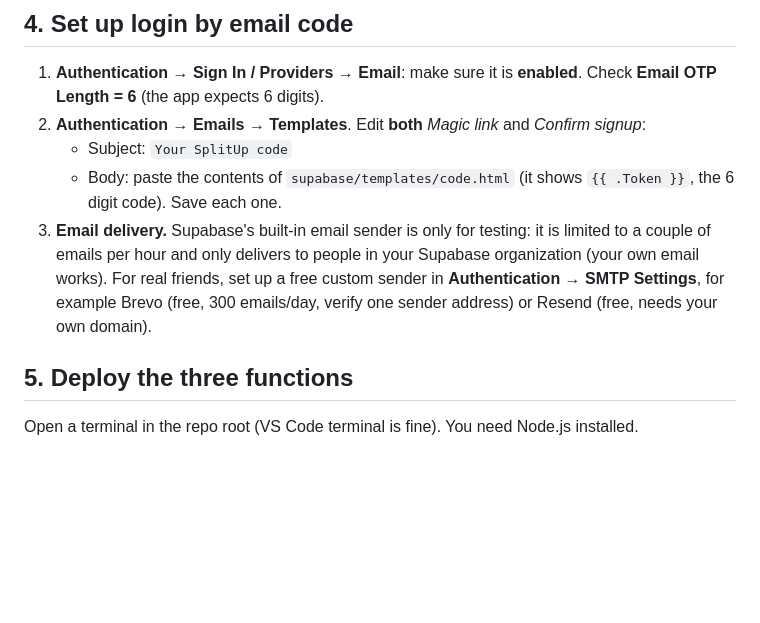
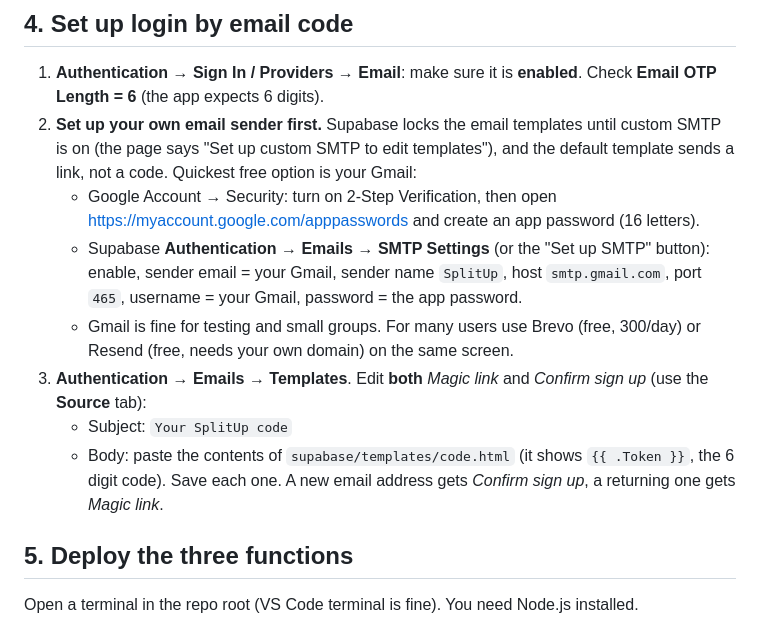
Before and after one commit to Salmanhossain9/SplitApp, a Markdown page: docs/SUPABASE_SETUP.md, the part around the change. Rendered like a GitHub page; blank space fills up the shorter version.

Commit message:
Setup guide: custom SMTP is required to edit email templates
Co-Authored-By: Claude Sonnet 5.5 <noreply@anthropic.com>
Claude-Session: https://claude.ai/code/session_014XMcRGLxYK7ZEFXirRfqKz

```diff
--- a/docs/SUPABASE_SETUP.md
+++ b/docs/SUPABASE_SETUP.md
@@ -42,15 +42,21 @@ This also turns on the security rules (Row Level Security), so each person only
 ## 4. Set up login by email code
 1. **Authentication → Sign In / Providers → Email**: make sure it is **enabled**. Check
    **Email OTP Length = 6** (the app expects 6 digits).
-2. **Authentication → Emails → Templates**. Edit **both** *Magic link* and *Confirm signup*:
+2. **Set up your own email sender first.** Supabase locks the email templates until custom SMTP
+   is on (the page says "Set up custom SMTP to edit templates"), and the default template sends a
+   link, not a code. Quickest free option is your Gmail:
+   - Google Account → Security: turn on 2-Step Verification, then open
+     https://myaccount.google.com/apppasswords and create an app password (16 letters).
+   - Supabase **Authentication → Emails → SMTP Settings** (or the "Set up SMTP" button): enable,
+     sender email = your Gmail, sender name `SplitUp`, host `smtp.gmail.com`, port `465`,
+     username = your Gmail, password = the app password.
+   - Gmail is fine for testing and small groups. For many users use Brevo (free, 300/day) or
+     Resend (free, needs your own domain) on the same screen.
+3. **Authentication → Emails → Templates**. Edit **both** *Magic link* and *Confirm sign up*
+   (use the **Source** tab):
    - Subject: `Your SplitUp code`
    - Body: paste the contents of `supabase/templates/code.html` (it shows `{{ .Token }}`, the 6 digit code).
-   Save each one.
-3. **Email delivery.** Supabase's built-in email sender is only for testing: it is limited to a
-   couple of emails per hour and only delivers to people in your Supabase organization (your own
-   email works). For real friends, set up a free custom sender in **Authentication → SMTP
-   Settings**, for example Brevo (free, 300 emails/day, verify one sender address) or Resend
-   (free, needs your own domain).
+   Save each one. A new email address gets *Confirm sign up*, a returning one gets *Magic link*.
 
 ## 5. Deploy the three functions
 Open a terminal in the repo root (VS Code terminal is fine). You need Node.js installed.
```
